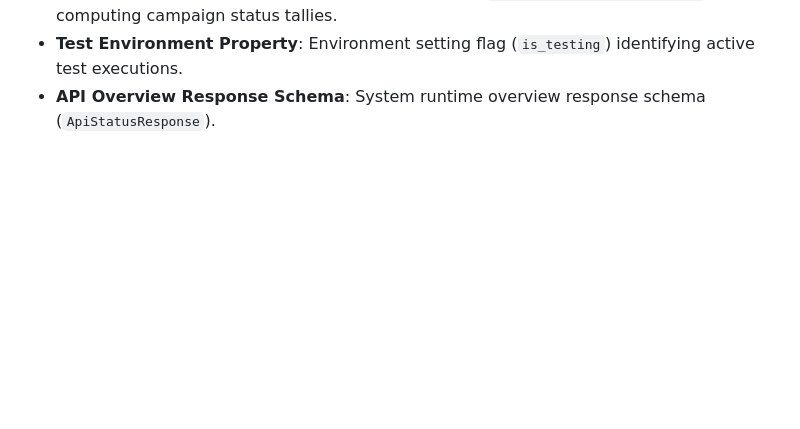
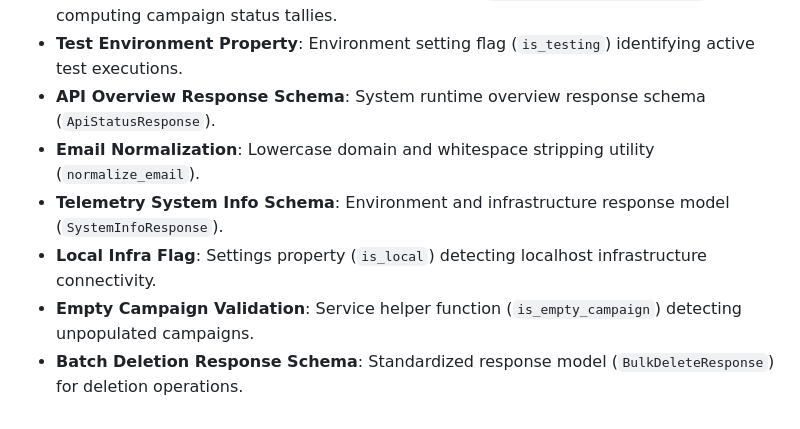
Before and after one commit to DanishKhan-pixel/MailForge, a Markdown page: README.md, the part around the change. GitHub-like rendering; blank space fills up the shorter version.

Commit message:
docs(readme): document normalize_email, SystemInfoResponse, and BulkDeleteResponse

```diff
--- a/README.md
+++ b/README.md
@@ -145,3 +145,8 @@ The test suite covers:
 - **Service Summary Aggregations**: Helper function (`get_campaign_summary_counts`) computing campaign status tallies.
 - **Test Environment Property**: Environment setting flag (`is_testing`) identifying active test executions.
 - **API Overview Response Schema**: System runtime overview response schema (`ApiStatusResponse`).
+- **Email Normalization**: Lowercase domain and whitespace stripping utility (`normalize_email`).
+- **Telemetry System Info Schema**: Environment and infrastructure response model (`SystemInfoResponse`).
+- **Local Infra Flag**: Settings property (`is_local`) detecting localhost infrastructure connectivity.
+- **Empty Campaign Validation**: Service helper function (`is_empty_campaign`) detecting unpopulated campaigns.
+- **Batch Deletion Response Schema**: Standardized response model (`BulkDeleteResponse`) for deletion operations.
```
